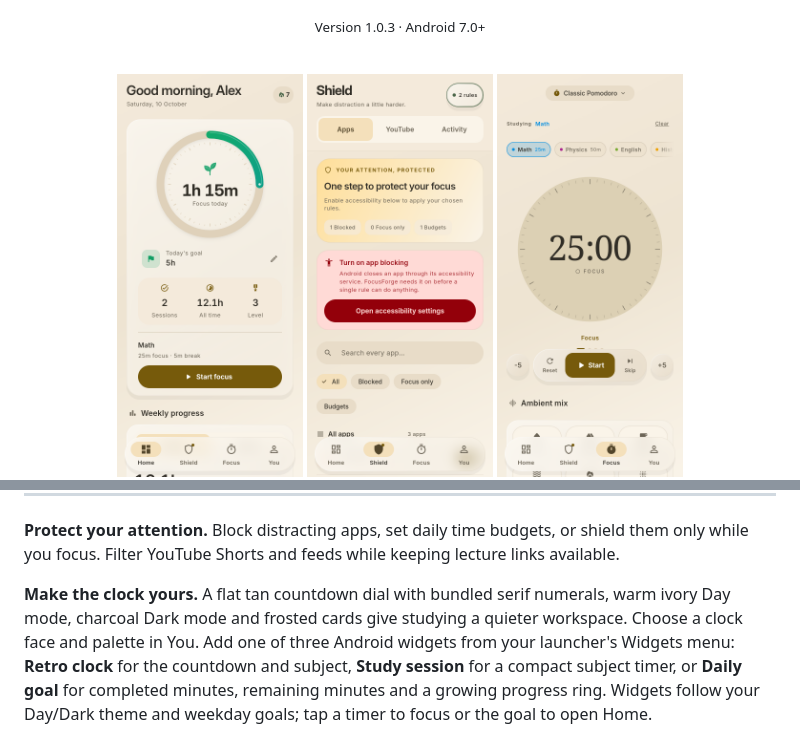
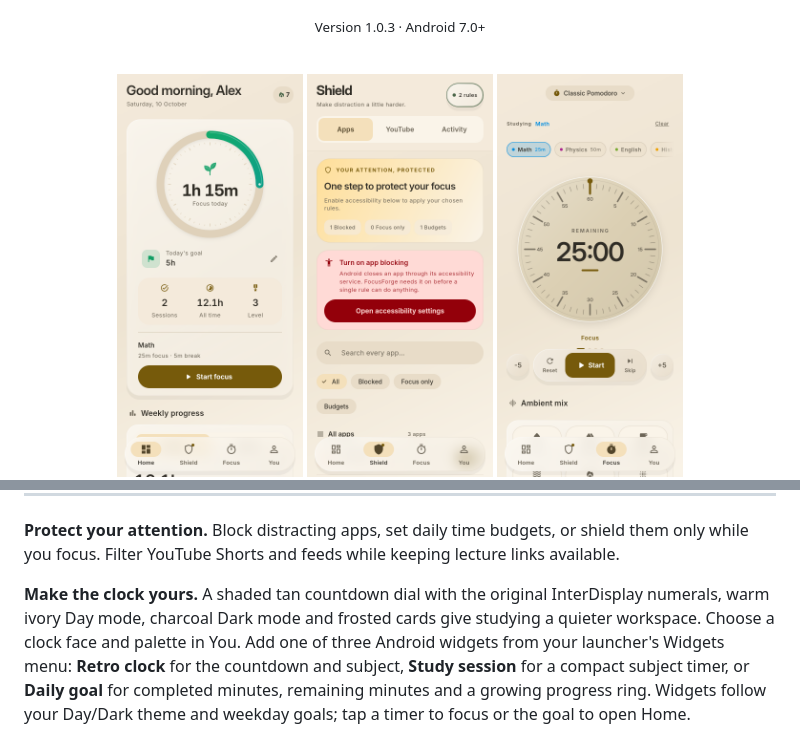
Before and after one commit to MufasaXz/focusforge, a Markdown page: README.md, 2 parts joined by grey strips. Drawn GitHub-style; pictures changed too: docs/screenshots/03-focus.png.

Commit message:
Restore previous app clock design and InterDisplay font

```diff
--- a/README.md
+++ b/README.md
@@ -35,7 +35,7 @@ A study companion that protects your attention and makes your progress visible.
 shield them only while you focus. Filter YouTube Shorts and feeds while keeping
 lecture links available.
 
-**Make the clock yours.** A flat tan countdown dial with bundled serif numerals, warm ivory Day mode,
+**Make the clock yours.** A shaded tan countdown dial with the original InterDisplay numerals, warm ivory Day mode,
 charcoal Dark mode and frosted cards give studying a quieter workspace.
 Choose a clock face and palette in You. Add one of three Android widgets from
 your launcher's Widgets menu: **Retro clock** for the countdown and subject,
```
Also changed, not shown: CHANGELOG.md (+5 -1 lines), 4 other files.
